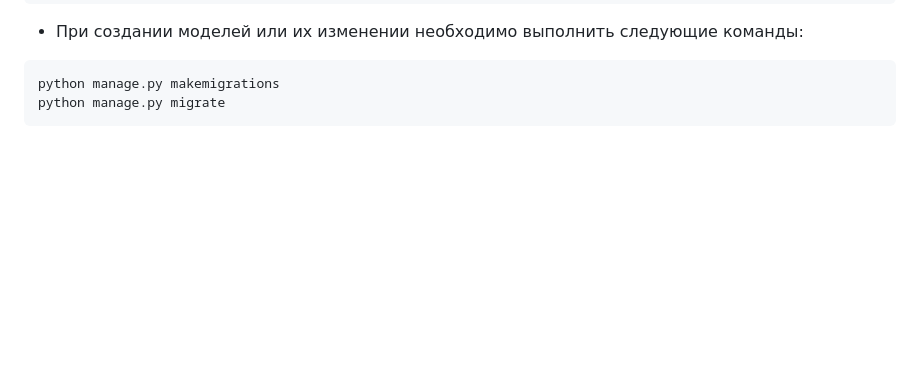
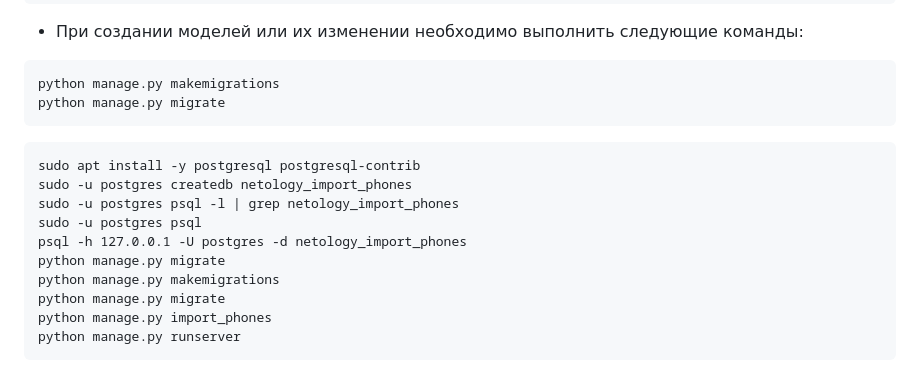
Before and after one commit to maksimdemin18/work_with_database, a Markdown page: README.md, the part around the change. Drawn GitHub-style; blank space fills up the shorter version.

````diff
--- a/README.md
+++ b/README.md
@@ -75,3 +75,15 @@ python manage.py runserver
 python manage.py makemigrations
 python manage.py migrate
 ```
+```
+sudo apt install -y postgresql postgresql-contrib
+sudo -u postgres createdb netology_import_phones
+sudo -u postgres psql -l | grep netology_import_phones
+sudo -u postgres psql
+psql -h 127.0.0.1 -U postgres -d netology_import_phones
+python manage.py migrate
+python manage.py makemigrations
+python manage.py migrate
+python manage.py import_phones
+python manage.py runserver
+```
````
